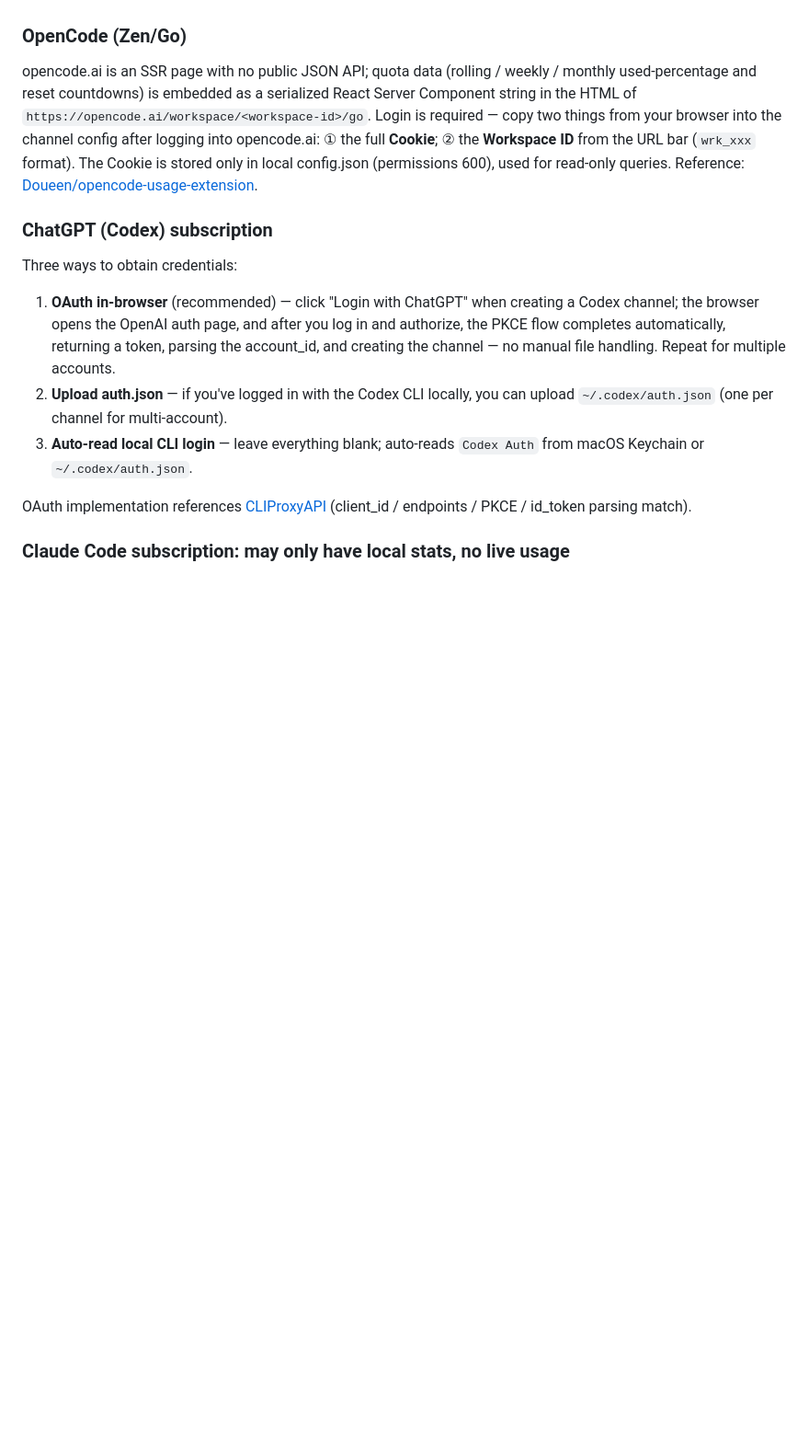
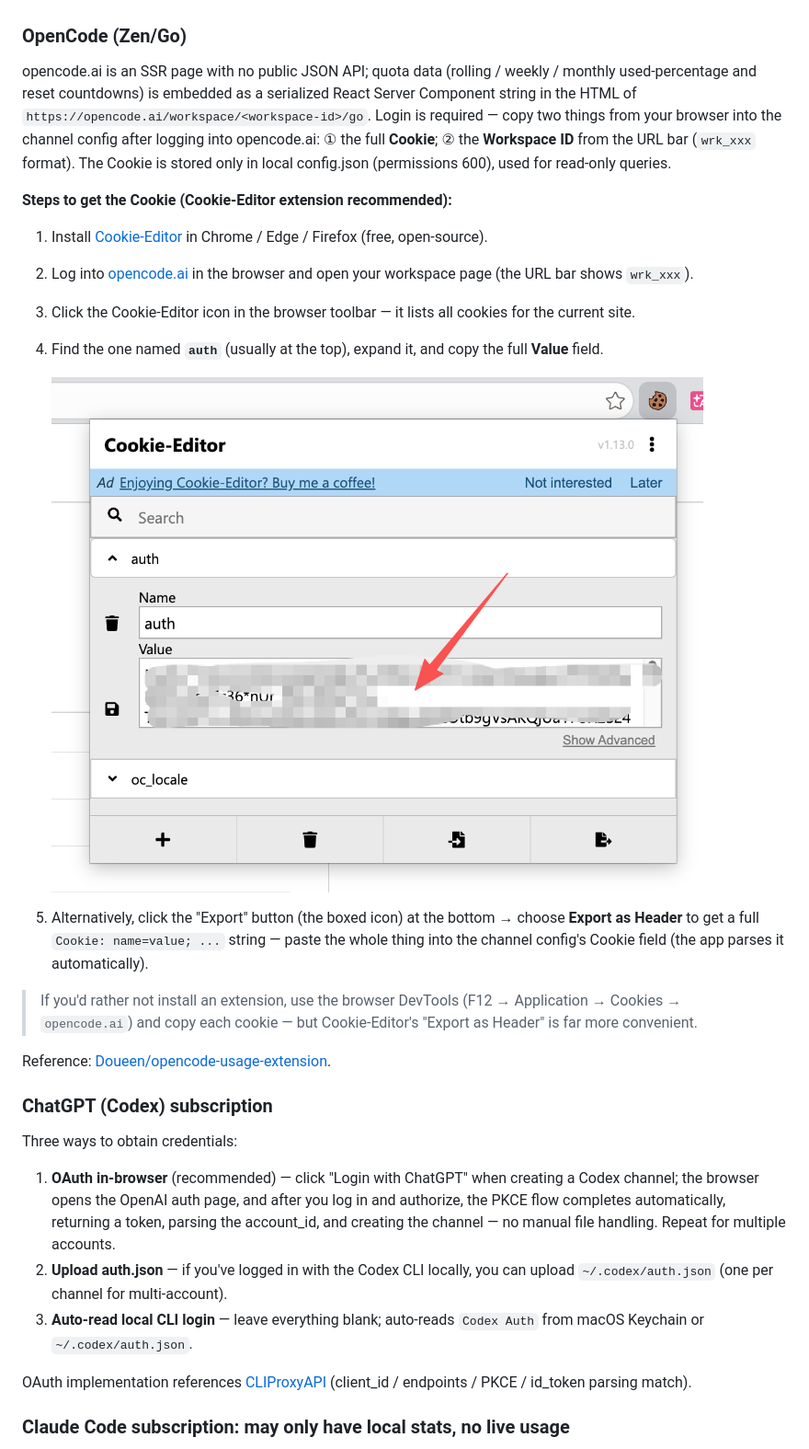
Before and after one commit to RunhuaHuang/quotax, a Markdown page: README.en.md, the part around the change. Shown: that part at 92% size. Drawn GitHub-style; pictures changed too: docs/opencode-cookie.png (added); blank space fills up the shorter version.

Commit message:
docs: OpenCode 章节 + 用 Cookie-Editor 获取 Cookie 的图文教程
中英文同步。截图展示 Cookie-Editor 插件定位 auth cookie 并复制 Value
的过程，附文字步骤（安装插件→登录→找 auth→复制 Value，或用 Export as
Header 整段粘贴）。

```diff
--- a/README.en.md
+++ b/README.en.md
@@ -101,7 +101,22 @@ The usage endpoint (`platform.xiaomimimo.com/api/v1/tokenPlan/usage`) only accep
 
 ### OpenCode (Zen/Go)
 
-opencode.ai is an SSR page with no public JSON API; quota data (rolling / weekly / monthly used-percentage and reset countdowns) is embedded as a serialized React Server Component string in the HTML of `https://opencode.ai/workspace/<workspace-id>/go`. Login is required — copy two things from your browser into the channel config after logging into opencode.ai: ① the full **Cookie**; ② the **Workspace ID** from the URL bar (`wrk_xxx` format). The Cookie is stored only in local config.json (permissions 600), used for read-only queries. Reference: [Doueen/opencode-usage-extension](https://github.com/Doueen/opencode-usage-extension).
+opencode.ai is an SSR page with no public JSON API; quota data (rolling / weekly / monthly used-percentage and reset countdowns) is embedded as a serialized React Server Component string in the HTML of `https://opencode.ai/workspace/<workspace-id>/go`. Login is required — copy two things from your browser into the channel config after logging into opencode.ai: ① the full **Cookie**; ② the **Workspace ID** from the URL bar (`wrk_xxx` format). The Cookie is stored only in local config.json (permissions 600), used for read-only queries.
+
+**Steps to get the Cookie (Cookie-Editor extension recommended):**
+
+1. Install [Cookie-Editor](https://cookie-editor.cgagnier.ca/) in Chrome / Edge / Firefox (free, open-source).
+2. Log into [opencode.ai](https://opencode.ai) in the browser and open your workspace page (the URL bar shows `wrk_xxx`).
+3. Click the Cookie-Editor icon in the browser toolbar — it lists all cookies for the current site.
+4. Find the one named **`auth`** (usually at the top), expand it, and copy the full **Value** field.
+
+   ![Getting the opencode auth cookie via Cookie-Editor](docs/opencode-cookie.png)
+
+5. Alternatively, click the "Export" button (the boxed icon) at the bottom → choose **Export as Header** to get a full `Cookie: name=value; ...` string — paste the whole thing into the channel config's Cookie field (the app parses it automatically).
+
+> If you'd rather not install an extension, use the browser DevTools (F12 → Application → Cookies → `opencode.ai`) and copy each cookie — but Cookie-Editor's "Export as Header" is far more convenient.
+
+Reference: [Doueen/opencode-usage-extension](https://github.com/Doueen/opencode-usage-extension).
 
 ### ChatGPT (Codex) subscription
 
```
Also changed, not shown: README.md (+16 -1 lines).
